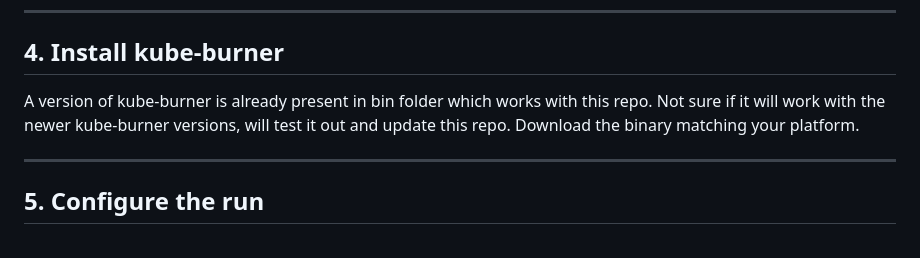
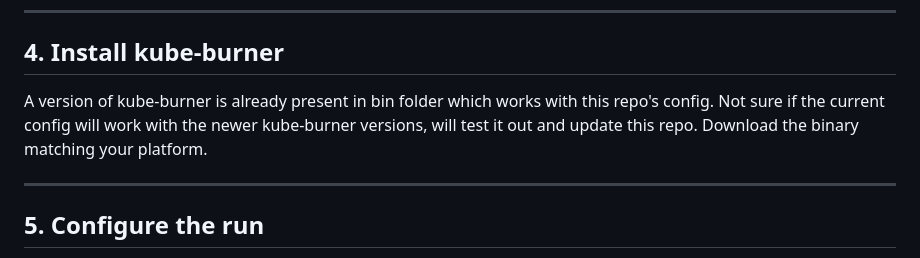
Before and after one commit to Praneeth-18/kube-burner-demo, a Markdown page: README.md, the part around the change. Drawn GitHub-style.

```diff
--- a/README.md
+++ b/README.md
@@ -45,7 +45,7 @@ Skip the `kind load` step if your cluster already has access to these images.
 ---
 ## 4. Install kube-burner
 
-A version of kube-burner is already present in bin folder which works with this repo. Not sure if it will work with the newer kube-burner versions, will test it out and update this repo. Download the binary matching your platform.
+A version of kube-burner is already present in bin folder which works with this repo's config. Not sure if the current config will work with the newer kube-burner versions, will test it out and update this repo. Download the binary matching your platform.
 
 ---
 ## 5. Configure the run
```
